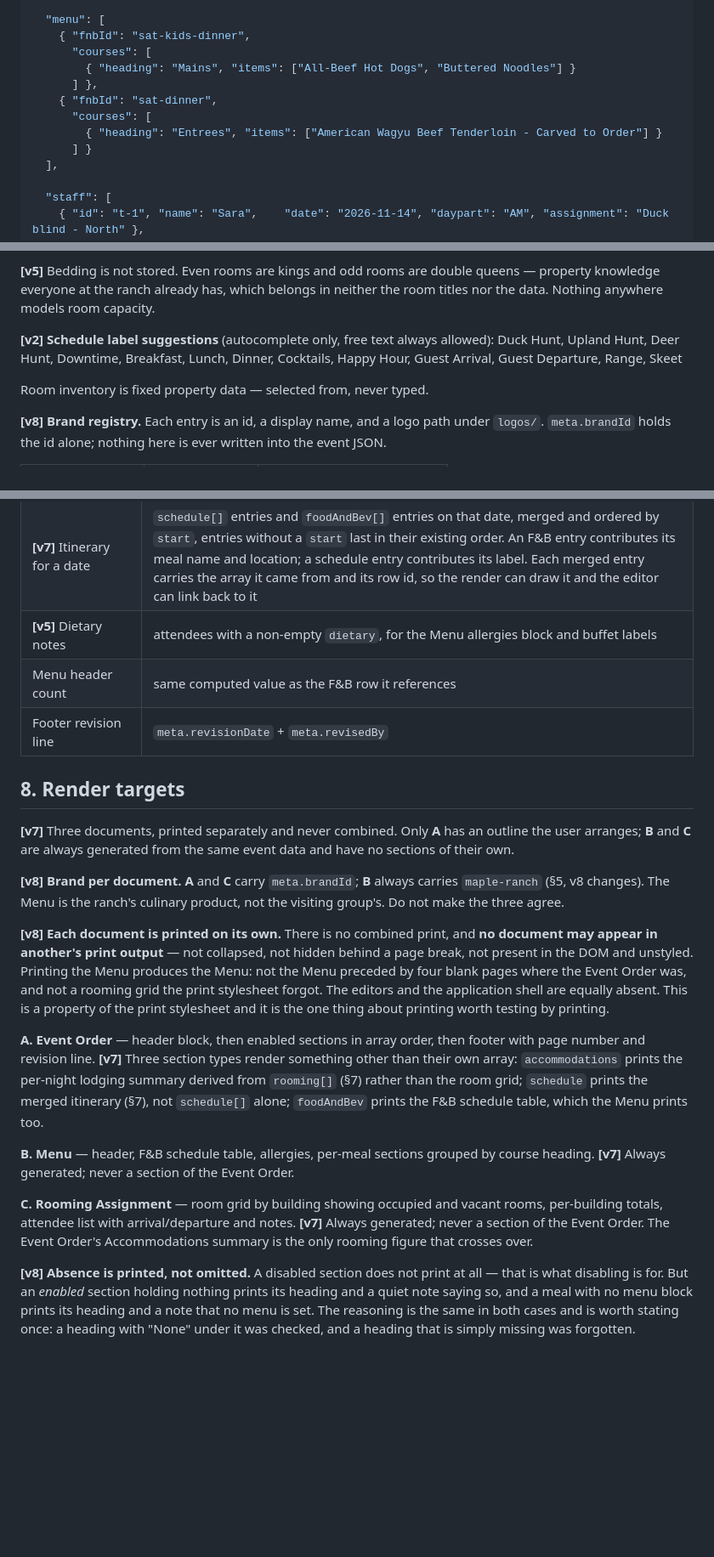
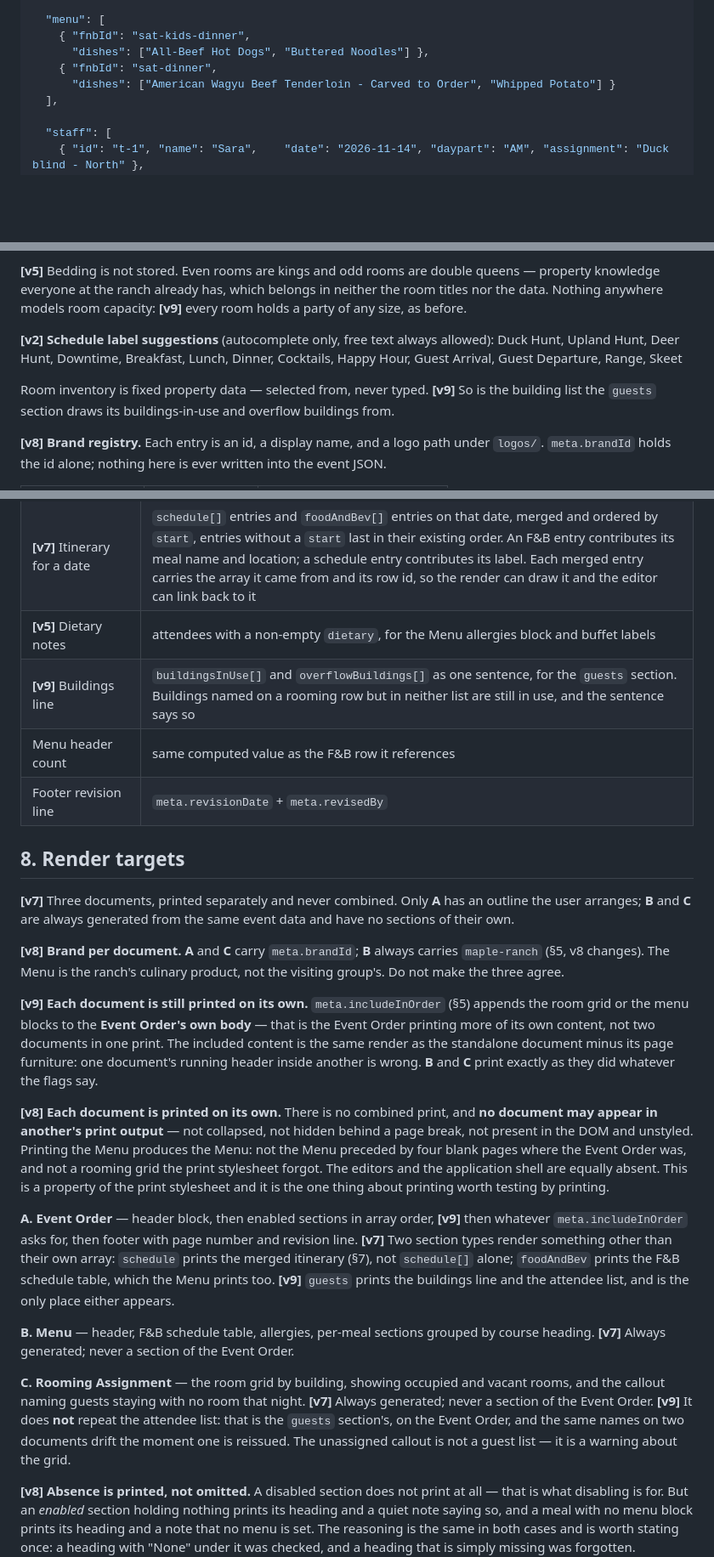
Before and after one commit to MathrusseB/Event-order-gen, a Markdown page: BUILD-SPEC.md, 3 parts joined by grey strips. Shown at 85% size. Drawn GitHub-style; blank space fills up the shorter version.

```diff
--- a/BUILD-SPEC.md
+++ b/BUILD-SPEC.md
@@ -154,13 +155,9 @@ sections per event. Nothing is mandatory except the header block.
 
   "menu": [
     { "fnbId": "sat-kids-dinner",
-      "courses": [
-        { "heading": "Mains", "items": ["All-Beef Hot Dogs", "Buttered Noodles"] }
-      ] },
+      "dishes": ["All-Beef Hot Dogs", "Buttered Noodles"] },
     { "fnbId": "sat-dinner",
-      "courses": [
-        { "heading": "Entrees", "items": ["American Wagyu Beef Tenderloin - Carved to Order"] }
-      ] }
+      "dishes": ["American Wagyu Beef Tenderloin - Carved to Order", "Whipped Potato"] }
   ],
 
   "staff": [
@@ -372,13 +428,14 @@ Wetland Suite, Basement Office Suite, Upland Suite, Bunk Room
 
 **[v5]** Bedding is not stored. Even rooms are kings and odd rooms are double queens — property
 knowledge everyone at the ranch already has, which belongs in neither the room titles nor the data.
-Nothing anywhere models room capacity.
+Nothing anywhere models room capacity: **[v9]** every room holds a party of any size, as before.
 
 **[v2] Schedule label suggestions** (autocomplete only, free text always allowed):
 Duck Hunt, Upland Hunt, Deer Hunt, Downtime, Breakfast, Lunch, Dinner, Cocktails, Happy Hour,
 Guest Arrival, Guest Departure, Range, Skeet
 
-Room inventory is fixed property data — selected from, never typed.
+Room inventory is fixed property data — selected from, never typed. **[v9]** So is the building
+list the `guests` section draws its buildings-in-use and overflow buildings from.
 
 **[v8] Brand registry.** Each entry is an id, a display name, and a logo path under `logos/`.
 `meta.brandId` holds the id alone; nothing here is ever written into the event JSON.
@@ -412,6 +469,7 @@ Bloody Feather order lines up with a page of a Maple Ranch one.
 | F&B attendee count | **[v5]** narrowed by `serves` — `all`, `adults`, `children` — then counted per `countBasis`: `present`, `overnight`, or `custom` |
 | **[v7]** Itinerary for a date | `schedule[]` entries and `foodAndBev[]` entries on that date, merged and ordered by `start`, entries without a `start` last in their existing order. An F&B entry contributes its meal name and location; a schedule entry contributes its label. Each merged entry carries the array it came from and its row id, so the render can draw it and the editor can link back to it |
 | **[v5]** Dietary notes | attendees with a non-empty `dietary`, for the Menu allergies block and buffet labels |
+| **[v9]** Buildings line | `buildingsInUse[]` and `overflowBuildings[]` as one sentence, for the `guests` section. Buildings named on a rooming row but in neither list are still in use, and the sentence says so |
 | Menu header count | same computed value as the F&B row it references |
 | Footer revision line | `meta.revisionDate` + `meta.revisedBy` |
 
@@ -425,6 +483,12 @@ their own.
 `maple-ranch` (§5, v8 changes). The Menu is the ranch's culinary product, not the visiting group's.
 Do not make the three agree.
 
+**[v9] Each document is still printed on its own.** `meta.includeInOrder` (§5) appends the room
+grid or the menu blocks to the **Event Order's own body** — that is the Event Order printing more
+of its own content, not two documents in one print. The included content is the same render as the
+standalone document minus its page furniture: one document's running header inside another is
+wrong. **B** and **C** print exactly as they did whatever the flags say.
+
 **[v8] Each document is printed on its own.** There is no combined print, and **no document may
 appear in another's print output** — not collapsed, not hidden behind a page break, not present in
 the DOM and unstyled. Printing the Menu produces the Menu: not the Menu preceded by four blank
@@ -432,19 +496,21 @@ pages where the Event Order was, and not a rooming grid the print stylesheet for
 and the application shell are equally absent. This is a property of the print stylesheet and it is
 the one thing about printing worth testing by printing.
 
-**A. Event Order** — header block, then enabled sections in array order, then footer with page
-number and revision line. **[v7]** Three section types render something other than their own array:
-`accommodations` prints the per-night lodging summary derived from `rooming[]` (§7) rather than the
-room grid; `schedule` prints the merged itinerary (§7), not `schedule[]` alone; `foodAndBev` prints
-the F&B schedule table, which the Menu prints too.
+**A. Event Order** — header block, then enabled sections in array order, **[v9]** then whatever
+`meta.includeInOrder` asks for, then footer with page number and revision line. **[v7]** Two
+section types render something other than their own array: `schedule` prints the merged itinerary
+(§7), not `schedule[]` alone; `foodAndBev` prints the F&B schedule table, which the Menu prints
+too. **[v9]** `guests` prints the buildings line and the attendee list, and is the only place
+either appears.
 
 **B. Menu** — header, F&B schedule table, allergies, per-meal sections grouped by course heading.
 **[v7]** Always generated; never a section of the Event Order.
 
-**C. Rooming Assignment** — room grid by building showing occupied and vacant rooms, per-building
-totals, attendee list with arrival/departure and notes. **[v7]** Always generated; never a section
-of the Event Order. The Event Order's Accommodations summary is the only rooming figure that
-crosses over.
+**C. Rooming Assignment** — the room grid by building, showing occupied and vacant rooms, and the
+callout naming guests staying with no room that night. **[v7]** Always generated; never a section
+of the Event Order. **[v9]** It does **not** repeat the attendee list: that is the `guests`
+section's, on the Event Order, and the same names on two documents drift the moment one is
+reissued. The unassigned callout is not a guest list — it is a warning about the grid.
 
 **[v8] Absence is printed, not omitted.** A disabled section does not print at all — that is what
 disabling is for. But an *enabled* section holding nothing prints its heading and a quiet note
```
Also changed, not shown: other parts of BUILD-SPEC.md (+103 -43 lines).
